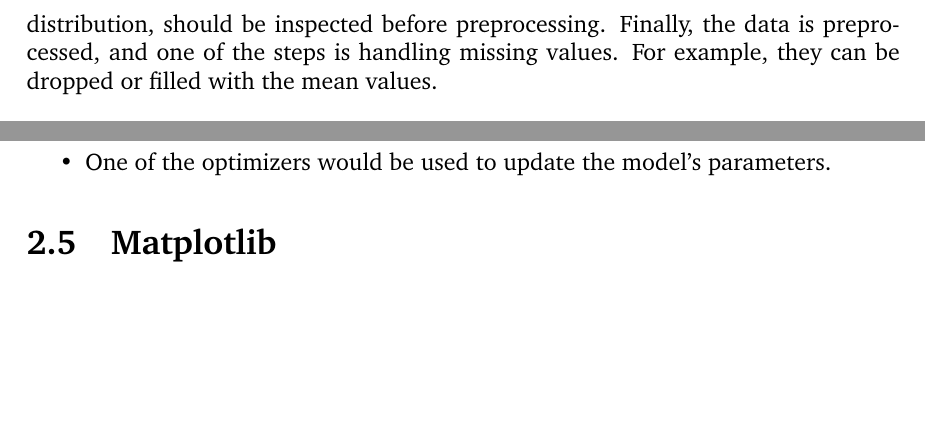
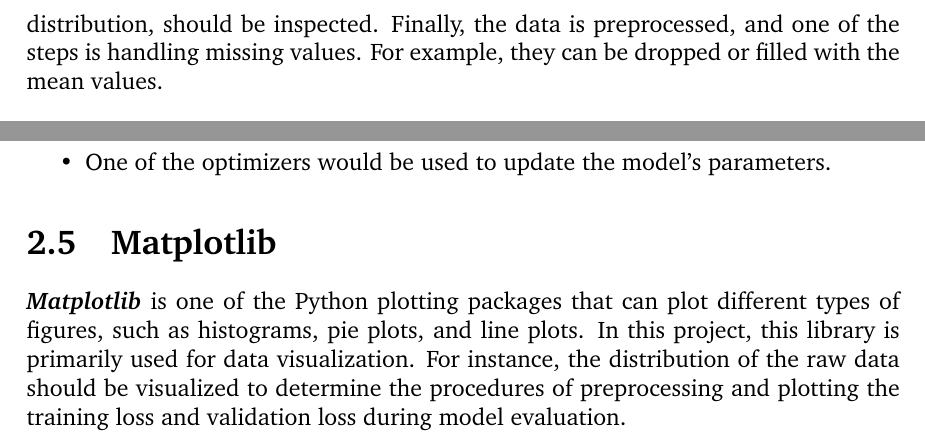
Before and after one commit to luowx0905/Individual-Project, a LaTeX thesis (Proposal/main.tex): two parts of page 7 of 9, joined at a grey line, cut so that both start at the same text, the shorter picture padded with empty space. Compiled offline with pdfLaTeX.

Commit message:
Update proposal (matplotlib)

```diff
--- a/Proposal/main.tex
+++ b/Proposal/main.tex
@@ -82,7 +82,7 @@
 The \textbf{\textit{pandas}} is a fast and compelling package capable of handling data of various types (numerical values, strings, and time) and from multiple sources (CSV, Excel, and MqSQL database). One of the \textbf{\textit{pandas}} data structures is \textbf{\textit{DataFrame}} which is appropriate to handle tabular data whose columns are of different types. Also, it could manage various operations, such as manipulating missing values, creating pivot tables (summary of the table), and grouping data from different columns \citep{RN4}.
 \\
 
-In this project, \textbf{\textit{pandas}} is used for data loading and preprocessing. First, data is loaded, and it is represented as \textbf{\textit{DataFrame}}. Then the attributes of the data, such as distribution, should be inspected before preprocessing. Finally, the data is preprocessed, and one of the steps is handling missing values. For example, they can be dropped or filled with the mean values.
+In this project, \textbf{\textit{pandas}} is used for data loading and preprocessing. First, data is loaded, and it is represented as \textbf{\textit{DataFrame}}. Then the attributes of the data, such as distribution, should be inspected. Finally, the data is preprocessed, and one of the steps is handling missing values. For example, they can be dropped or filled with the mean values.
 
 \section{Scikit-learn}
 
@@ -98,6 +98,7 @@
 \end{itemize}
 
 \section{Matplotlib}
+\textbf{\textit{Matplotlib}} is one of the Python plotting packages that can plot different types of figures, such as histograms, pie plots, and line plots. In this project, this library is primarily used for data visualization. For instance, the distribution of the raw data should be visualized to determine the procedures of preprocessing and plotting the training loss and validation loss during model evaluation.
 
 
 
```
Also changed, not shown: Proposal/main.pdf, 2 other files.
